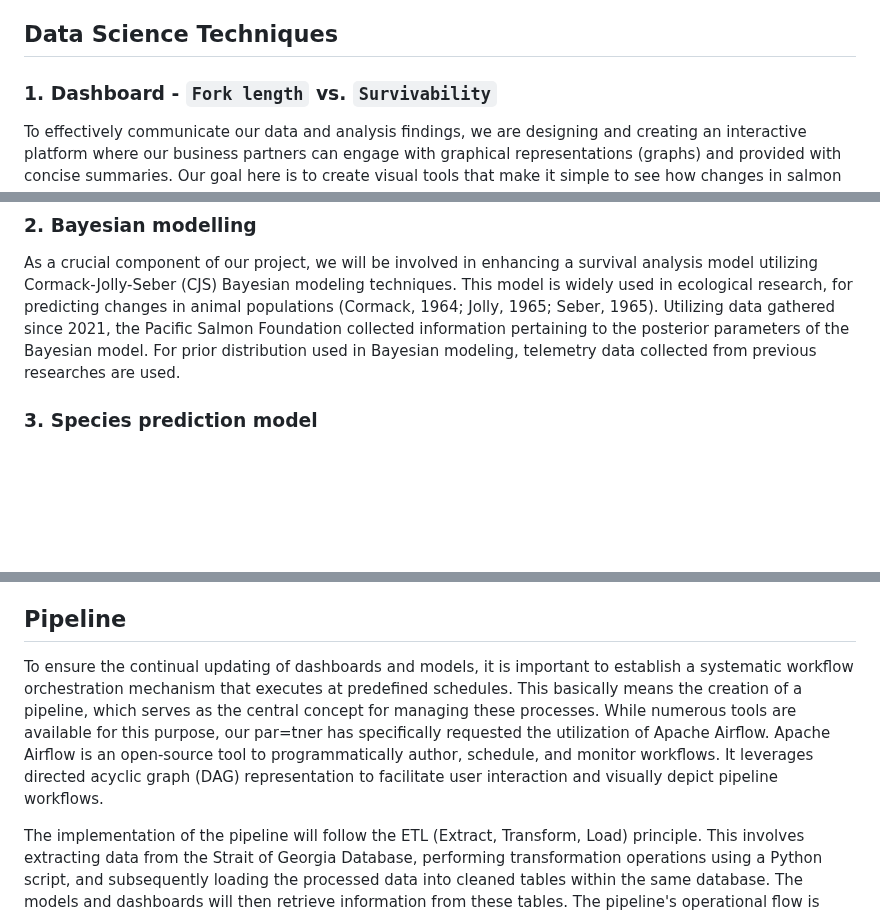
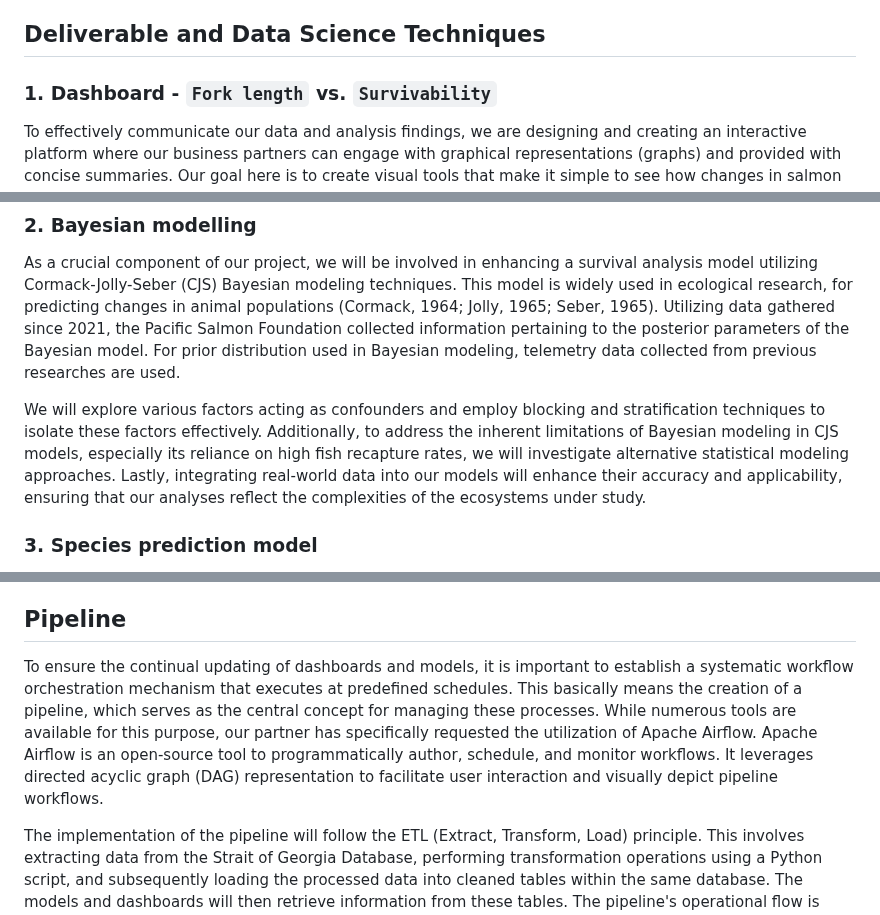
Before and after one commit to brahmwg/Bottlenecks_MDS_Capstone, a Markdown page: mds_documentation/proposal.md, 3 parts joined by grey strips. Rendered like a GitHub page; blank space fills up the shorter version.

```diff
--- a/mds_documentation/proposal.md
+++ b/mds_documentation/proposal.md
@@ -11,7 +11,7 @@ Pacific Salmon Foundation is a non-profit organization committed to guide the su
 
 The data for this project consists of tagging fishes with PIT tags at hatcheries and in the field, and the encounter of fishes and PIT antenna array or with captures. Using these data, we will build models and dashboards to better understand Pacific salmons' survival in the Salish sea. To achieve so- we are planning to build a dashboard of `Fork length` vs. `Survivability`, enhance a Bayesian model for survival analysis, and build two models- one on species prediction and one on outmigration. There is also a scratch goal for an additional dashboard if we have additional time left.
 
-## Data Science Techniques
+## Deliverable and Data Science Techniques
 ### 1. Dashboard - `Fork length` vs. `Survivability`
 To effectively communicate our data and analysis findings, we are designing and creating an interactive platform where our business partners can engage with graphical representations (graphs) and provided with concise summaries. Our goal here is to create visual tools that make it simple to see how changes in salmon fork lengths relate to their chances of survival. We will be using the visualization techniques and skills we learned from our previous courses to build interactive dashboards for this deliverable, such as bar charts for categorical data, line or scatter plots for continuous data, and histograms for data distribution. This alongside filters for data slicing, will make an intuitive yet useful approach to visualize our data to the partners.
 
@@ -20,6 +20,8 @@ We will be creating this dashboard in the SuperSet interface the partners have p
 ### 2. Bayesian modelling
 As a crucial component of our project, we will be involved in enhancing a survival analysis model utilizing Cormack-Jolly-Seber (CJS) Bayesian modeling techniques. This model is widely used in ecological research, for predicting changes in animal populations (Cormack, 1964; Jolly, 1965; Seber, 1965). Utilizing data gathered since 2021, the Pacific Salmon Foundation collected information pertaining to the posterior parameters of the Bayesian model. For prior distribution used in Bayesian modeling, telemetry data collected from previous researches are used.
 
+We will explore various factors acting as confounders and employ blocking and stratification techniques to isolate these factors effectively. Additionally, to address the inherent limitations of Bayesian modeling in CJS models, especially its reliance on high fish recapture rates, we will investigate alternative statistical modeling approaches. Lastly, integrating real-world data into our models will enhance their accuracy and applicability, ensuring that our analyses reflect the complexities of the ecosystems under study.
+
 ### 3. Species prediction model
 The goal of this model is to help fill information that was missed out during manual data collection, i.e; an imputation model.This model will be a supervised machine learning model using a decision tree. The labels for this model would be the different kinds of fishes found in the salish sea. Another output of this model is the confidence percentage for each of the predictions. This will help scientists decide whether they want to accept or reject the prediction. An interactive dash app will be created to take user inputs and view results of the prediction. The success criteria for this model will be the confidence of prediction being greater than a decided threshold (e.g: 75%).
 
@@ -27,7 +29,7 @@ The goal of this model is to help fill information that was missed out during ma
 Our goal with this model is to forecast the outmigration dates for Steelhead, Coho, and Chinook salmon as they migrate from freshwater habitats. To achieve this, we will analyze tagging, detection, site flow, and site temperature data to predict outmigration timing. After observing seasonality in river flow data after conducting EDA, we will use time series modeling techniques. Because of the seasonality, we will use a seasonal autoregressive integrated moving average model (SARIMA). In this case, we are not considering cross-validation, but we will split the data into train and test data to test the accuracy, based on a chosen evaluation metric. Based on the model's performance, we might also utilize machine learning for predictive modeling.
 
 ## Pipeline
-To ensure the continual updating of dashboards and models, it is important to establish a systematic workflow orchestration mechanism that executes at predefined schedules. This basically means the creation of a pipeline, which serves as the central concept for managing these processes. While numerous tools are available for this purpose, our par=tner has specifically requested the utilization of Apache Airflow. Apache Airflow is an open-source tool to programmatically author, schedule, and monitor workflows. It leverages directed acyclic graph (DAG) representation to facilitate user interaction and visually depict pipeline workflows.
+To ensure the continual updating of dashboards and models, it is important to establish a systematic workflow orchestration mechanism that executes at predefined schedules. This basically means the creation of a pipeline, which serves as the central concept for managing these processes. While numerous tools are available for this purpose, our partner has specifically requested the utilization of Apache Airflow. Apache Airflow is an open-source tool to programmatically author, schedule, and monitor workflows. It leverages directed acyclic graph (DAG) representation to facilitate user interaction and visually depict pipeline workflows.
 
 The implementation of the pipeline will follow the ETL (Extract, Transform, Load) principle. This involves extracting data from the Strait of Georgia Database, performing transformation operations using a Python script, and subsequently loading the processed data into cleaned tables within the same database. The models and dashboards will then retrieve information from these tables. The pipeline's operational flow is outlined in the following diagram:
 
```
